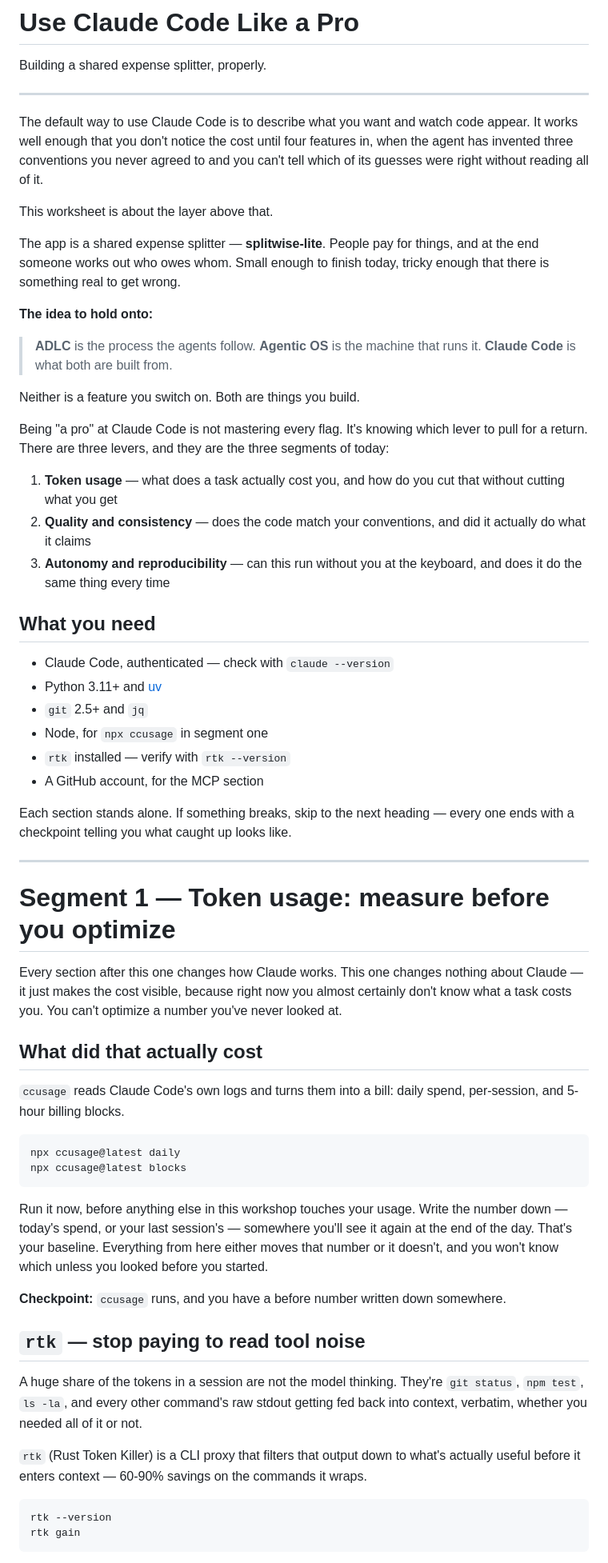
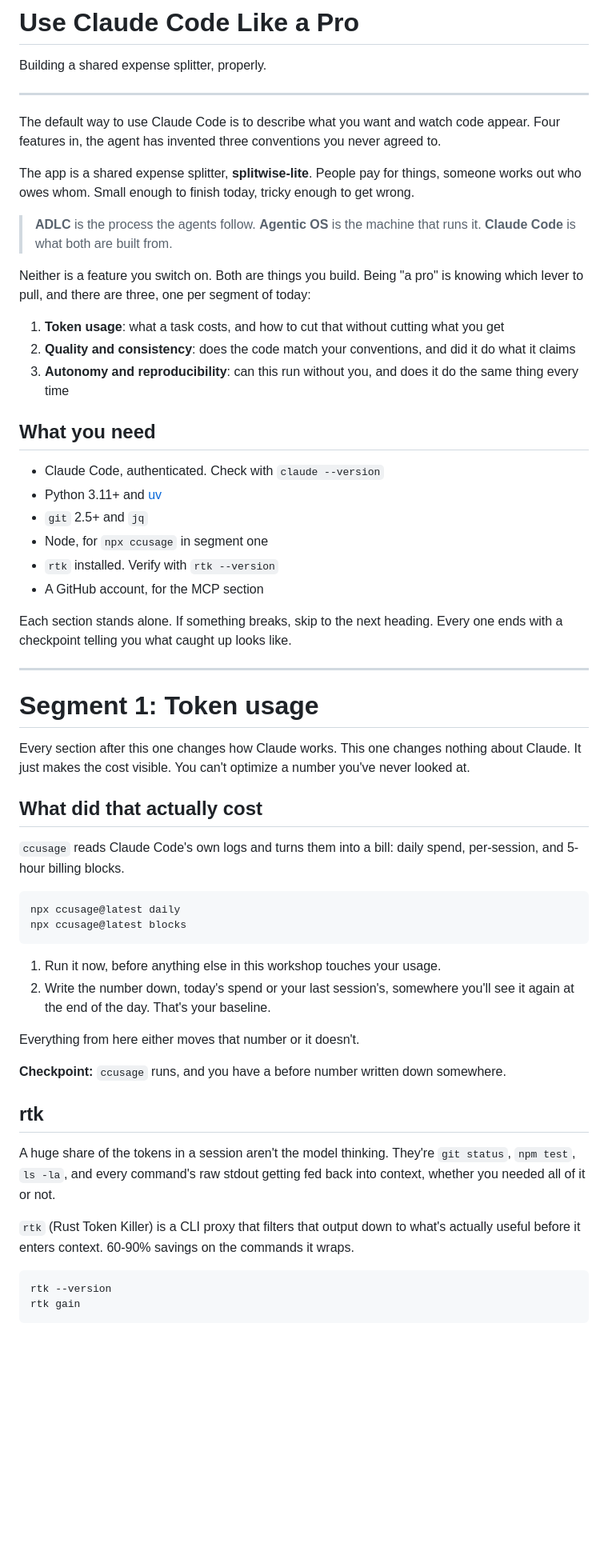
Before and after one commit to thelearningdev/use-claude-code-like-pro, a Markdown page: worksheet.md, the part around one of its changes. Shown at 80% size. Drawn GitHub-style; blank space fills up the shorter version.

Commit message:
feat: v1 worksheet no mcp

````diff
--- a/worksheet.md
+++ b/worksheet.md
@@ -4,40 +4,34 @@ Building a shared expense splitter, properly.
 
 ---
 
-The default way to use Claude Code is to describe what you want and watch code appear. It works well enough that you don't notice the cost until four features in, when the agent has invented three conventions you never agreed to and you can't tell which of its guesses were right without reading all of it.
+The default way to use Claude Code is to describe what you want and watch code appear. Four features in, the agent has invented three conventions you never agreed to.
 
-This worksheet is about the layer above that.
-
-The app is a shared expense splitter — **splitwise-lite**. People pay for things, and at the end someone works out who owes whom. Small enough to finish today, tricky enough that there is something real to get wrong.
-
-**The idea to hold onto:**
+The app is a shared expense splitter, **splitwise-lite**. People pay for things, someone works out who owes whom. Small enough to finish today, tricky enough to get wrong.
 
 > **ADLC** is the process the agents follow. **Agentic OS** is the machine that runs it. **Claude Code** is what both are built from.
 
-Neither is a feature you switch on. Both are things you build.
+Neither is a feature you switch on. Both are things you build. Being "a pro" is knowing which lever to pull, and there are three, one per segment of today:
 
-Being "a pro" at Claude Code is not mastering every flag. It's knowing which lever to pull for a return. There are three levers, and they are the three segments of today:
-
-1. **Token usage** — what does a task actually cost you, and how do you cut that without cutting what you get
-2. **Quality and consistency** — does the code match your conventions, and did it actually do what it claims
-3. **Autonomy and reproducibility** — can this run without you at the keyboard, and does it do the same thing every time
+1. **Token usage**: what a task costs, and how to cut that without cutting what you get
+2. **Quality and consistency**: does the code match your conventions, and did it do what it claims
+3. **Autonomy and reproducibility**: can this run without you, and does it do the same thing every time
 
 ## What you need
 
-- Claude Code, authenticated — check with `claude --version`
+- Claude Code, authenticated. Check with `claude --version`
 - Python 3.11+ and [uv](https://docs.astral.sh/uv/)
 - `git` 2.5+ and `jq`
 - Node, for `npx ccusage` in segment one
-- `rtk` installed — verify with `rtk --version`
+- `rtk` installed. Verify with `rtk --version`
 - A GitHub account, for the MCP section
 
-Each section stands alone. If something breaks, skip to the next heading — every one ends with a checkpoint telling you what caught up looks like.
+Each section stands alone. If something breaks, skip to the next heading. Every one ends with a checkpoint telling you what caught up looks like.
 
 ---
 
-# Segment 1 — Token usage: measure before you optimize
+# Segment 1: Token usage
 
-Every section after this one changes how Claude works. This one changes nothing about Claude — it just makes the cost visible, because right now you almost certainly don't know what a task costs you. You can't optimize a number you've never looked at.
+Every section after this one changes how Claude works. This one changes nothing about Claude. It just makes the cost visible. You can't optimize a number you've never looked at.
 
 ## What did that actually cost
 
@@ -50,15 +44,18 @@ npx ccusage@latest blocks
 
 <!-- VERIFY: exact ccusage subcommands and package name -->
 
-Run it now, before anything else in this workshop touches your usage. Write the number down — today's spend, or your last session's — somewhere you'll see it again at the end of the day. That's your baseline. Everything from here either moves that number or it doesn't, and you won't know which unless you looked before you started.
+1. Run it now, before anything else in this workshop touches your usage.
+2. Write the number down, today's spend or your last session's, somewhere you'll see it again at the end of the day. That's your baseline.
+
+Everything from here either moves that number or it doesn't.
 
 **Checkpoint:** `ccusage` runs, and you have a before number written down somewhere.
 
-## `rtk` — stop paying to read tool noise
+## rtk
 
-A huge share of the tokens in a session are not the model thinking. They're `git status`, `npm test`, `ls -la`, and every other command's raw stdout getting fed back into context, verbatim, whether you needed all of it or not.
+A huge share of the tokens in a session aren't the model thinking. They're `git status`, `npm test`, `ls -la`, and every command's raw stdout getting fed back into context, whether you needed all of it or not.
 
-`rtk` (Rust Token Killer) is a CLI proxy that filters that output down to what's actually useful before it enters context — 60-90% savings on the commands it wraps.
+`rtk` (Rust Token Killer) is a CLI proxy that filters that output down to what's actually useful before it enters context. 60-90% savings on the commands it wraps.
 
 ```bash
 rtk --version
````
Also changed, not shown: other parts of worksheet.md (+140 -124 lines).
